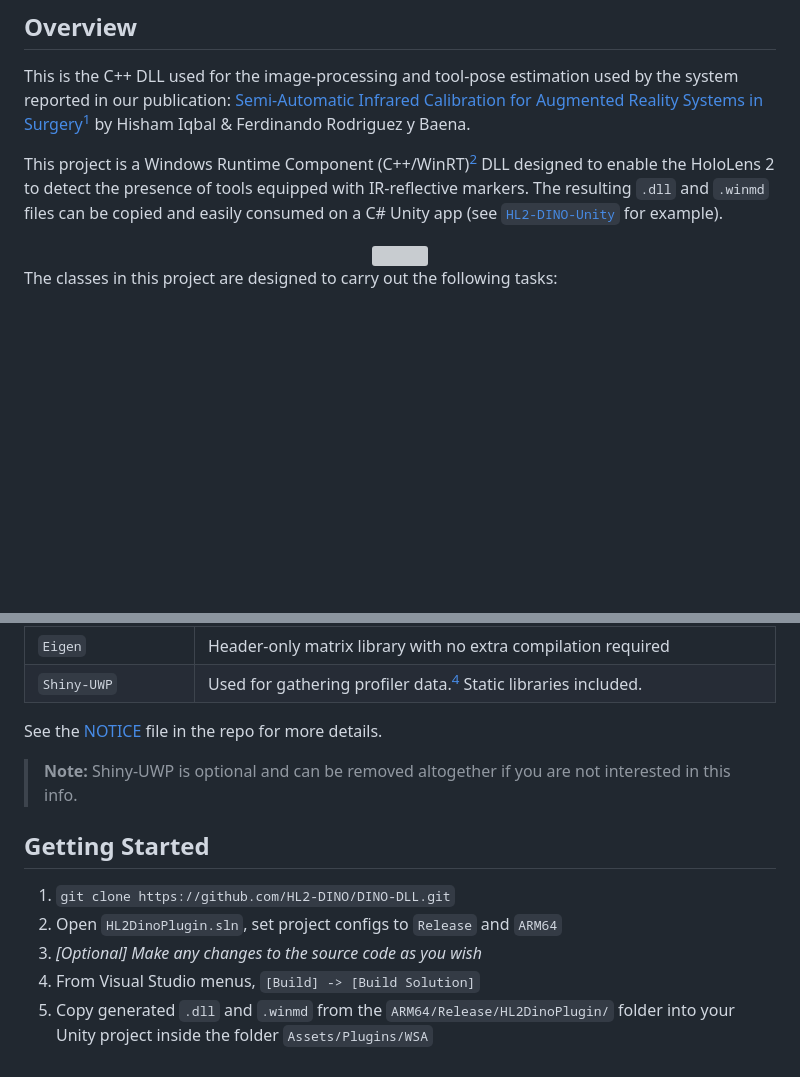
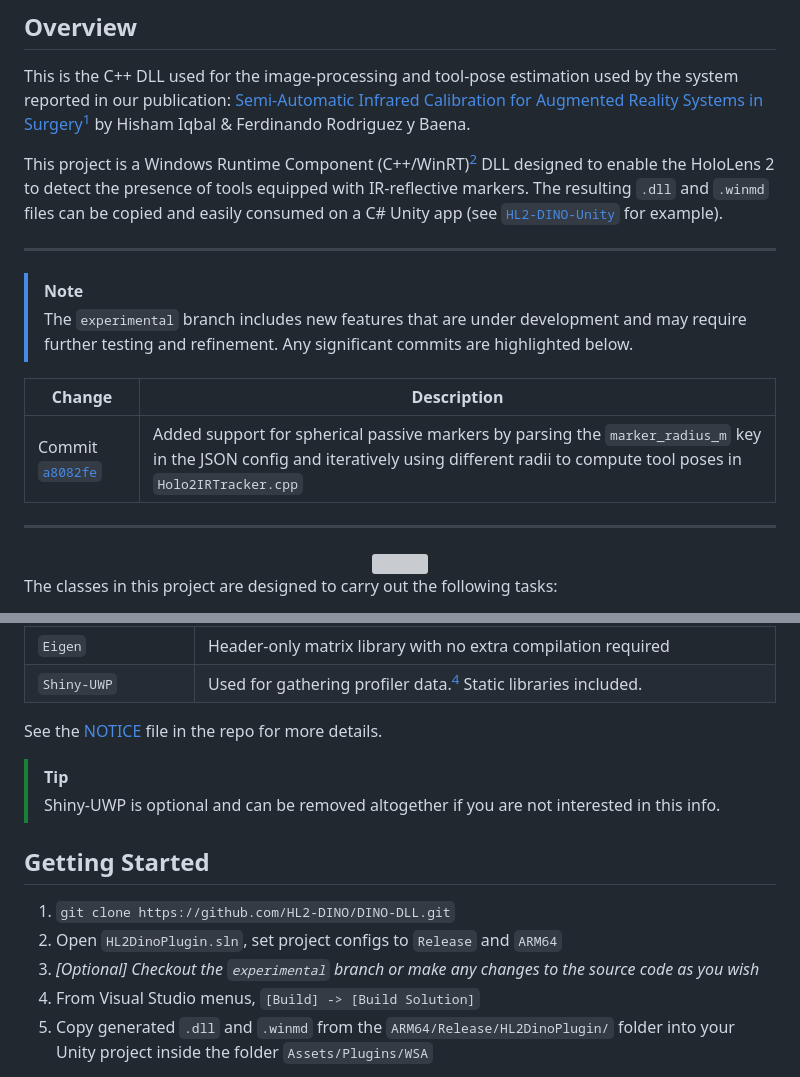
Before and after one commit to HL2-DINO/DINO-DLL, a Markdown page: README.md, 2 parts joined by grey strips. GitHub-like rendering; blank space fills up the shorter version; grey boxes are pictures that could not be loaded.

```diff
--- a/README.md
+++ b/README.md
@@ -20,6 +20,17 @@
 This is the C++ DLL used for the image-processing and tool-pose estimation used by the system reported in our publication: [Semi-Automatic Infrared Calibration for Augmented Reality Systems in Surgery](https://ieeexplore.ieee.org/document/9982215)[^1] by Hisham Iqbal & Ferdinando Rodriguez y Baena.
 
 This project is a Windows Runtime Component (C++/WinRT)[^2] DLL designed to enable the HoloLens 2 to detect the presence of tools equipped with IR-reflective markers. The resulting `.dll` and `.winmd` files can be copied and easily consumed on a C\# Unity app (see [`HL2-DINO-Unity`](https://github.com/HL2-DINO/DINO-Unity) for example).
+
+---
+
+> [!NOTE]
+> The `experimental` branch includes new features that are under development and may require further testing and refinement. Any significant commits are highlighted below.
+
+| Change                      | Description                                          |
+|-----------------------------|------------------------------------------------------|
+| Commit [`a8082fe`](https://github.com/HL2-DINO/DINO-DLL/commit/a8082fec952e853dd53f8d9f759d8656e799aa8e) | Added support for spherical passive markers by parsing the `marker_radius_m` key in the JSON config and iteratively using different radii to compute tool poses in `Holo2IRTracker.cpp` |
+
+---
 
 <html>
 <div align="center">
@@ -46,12 +57,13 @@ For more details on each class, [check out the docs](https://hl2-dino.github.io/
 
 See the [NOTICE](./NOTICE) file in the repo for more details.
 
-> **Note:** Shiny-UWP is optional and can be removed altogether if you are not interested in this info.
+> [!TIP]
+> Shiny-UWP is optional and can be removed altogether if you are not interested in this info.
 
 ## Getting Started
 1. `git clone https://github.com/HL2-DINO/DINO-DLL.git`
 1. Open `HL2DinoPlugin.sln`, set project configs to `Release` and `ARM64`
-1. *[Optional] Make any changes to the source code as you wish*
+1. *[Optional] Checkout the `experimental` branch or make any changes to the source code as you wish*
 1. From Visual Studio menus, `[Build] -> [Build Solution]`
 1. Copy generated `.dll` and `.winmd` from the `ARM64/Release/HL2DinoPlugin/` folder into your Unity project inside the folder `Assets/Plugins/WSA`
 
```
Also changed, not shown: other parts of README.md (+5 -4 lines).
